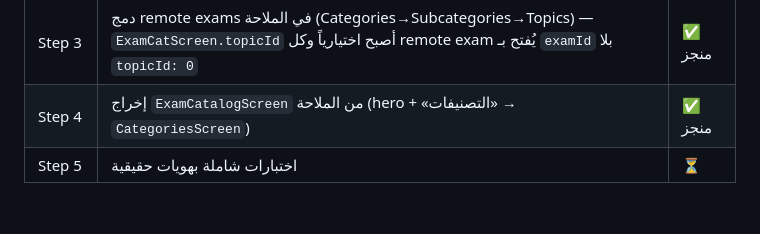
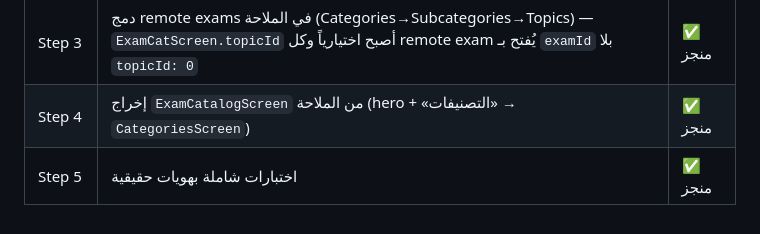
Before and after one commit to zrwqalmslh2003-sudo/quran-exam-app, a Markdown page: docs/content-schema/README.md, the part around the change. Drawn GitHub-style.

Commit message:
docs(step5): mark comprehensive real-identity tests as complete

```diff
--- a/docs/content-schema/README.md
+++ b/docs/content-schema/README.md
@@ -140,4 +140,4 @@ manifest.json  →  فهرس كل الاختبارات + رقم الإصدار
 | Step 2 | SQLite: `remote_categories` + `remote_subcategories` + `remote_exam_hierarchy` في معاملة واحدة مع `applyRemoteUpdate` | ✅ منجز |
 | Step 3 | دمج remote exams في الملاحة (Categories→Subcategories→Topics) — `ExamCatScreen.topicId` أصبح اختيارياً وكل remote exam يُفتح بـ `examId` بلا `topicId: 0` | ✅ منجز |
 | Step 4 | إخراج `ExamCatalogScreen` من الملاحة (hero + «التصنيفات» → `CategoriesScreen`) | ✅ منجز |
-| Step 5 | اختبارات شاملة بهويات حقيقية | ⏳ |
+| Step 5 | اختبارات شاملة بهويات حقيقية | ✅ منجز |
```
